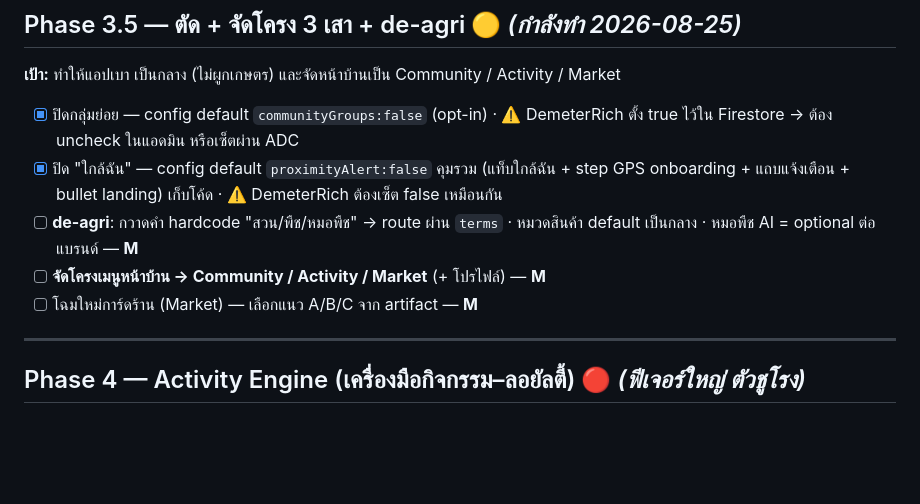
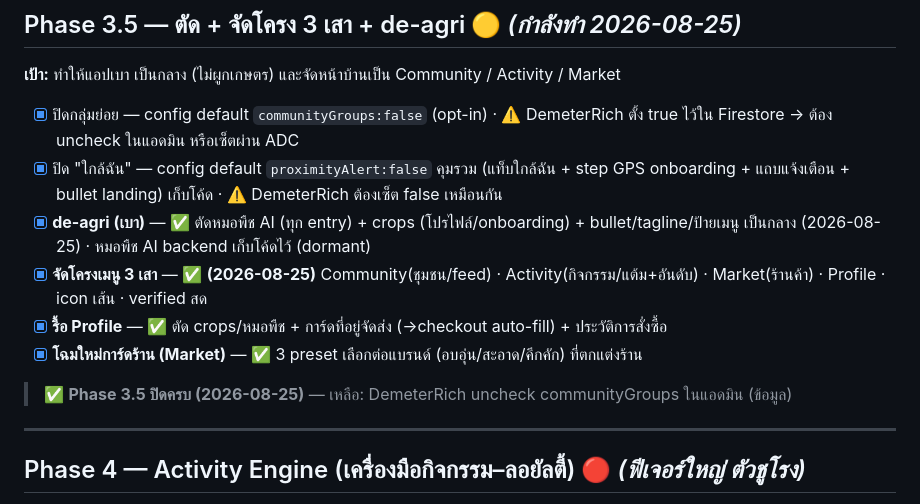
Before and after one commit to rotemaster-crypto/phuansuan, a Markdown page: ROADMAP.md, the part around the change. GitHub-like rendering; blank space fills up the shorter version.

Commit message:
docs: ปิด Phase 3.5 (3 เสา + preset + profile + de-agri) → ถัดไป Activity Engine
Co-Authored-By: Claude Opus 4.8 <noreply@anthropic.com>

```diff
--- a/ROADMAP.md
+++ b/ROADMAP.md
@@ -84,9 +84,12 @@
 
 - [x] ปิดกลุ่มย่อย — config default `communityGroups:false` (opt-in) · ⚠️ DemeterRich ตั้ง true ไว้ใน Firestore → ต้อง uncheck ในแอดมิน หรือเซ็ตผ่าน ADC
 - [x] ปิด "ใกล้ฉัน" — config default `proximityAlert:false` คุมรวม (แท็บใกล้ฉัน + step GPS onboarding + แถบแจ้งเตือน + bullet landing) เก็บโค้ด · ⚠️ DemeterRich ต้องเซ็ต false เหมือนกัน
-- [ ] **de-agri**: กวาดคำ hardcode "สวน/พืช/หมอพืช" → route ผ่าน `terms` · หมวดสินค้า default เป็นกลาง · หมอพืช AI = optional ต่อแบรนด์ — **M**
-- [ ] **จัดโครงเมนูหน้าบ้าน → Community / Activity / Market** (+ โปรไฟล์) — **M**
-- [ ] โฉมใหม่การ์ดร้าน (Market) — เลือกแนว A/B/C จาก artifact — **M**
+- [x] **de-agri (เบา)** — ✅ ตัดหมอพืช AI (ทุก entry) + crops (โปรไฟล์/onboarding) + bullet/tagline/ป้ายเมนู เป็นกลาง (2026-08-25) · หมอพืช AI backend เก็บโค้ดไว้ (dormant)
+- [x] **จัดโครงเมนู 3 เสา** — ✅ **(2026-08-25)** Community(ชุมชน/feed) · Activity(กิจกรรม/แต้ม+อันดับ) · Market(ร้านค้า) · Profile · icon เส้น · verified สด
+- [x] **รื้อ Profile** — ✅ ตัด crops/หมอพืช + การ์ดที่อยู่จัดส่ง (→checkout auto-fill) + ประวัติการสั่งซื้อ
+- [x] **โฉมใหม่การ์ดร้าน (Market)** — ✅ 3 preset เลือกต่อแบรนด์ (อบอุ่น/สะอาด/คึกคัก) ที่ตกแต่งร้าน
+
+> ✅ **Phase 3.5 ปิดครบ (2026-08-25)** — เหลือ: DemeterRich uncheck communityGroups ในแอดมิน (ข้อมูล)
 
 ---
 
```
Also changed, not shown: CHECKLIST.md (+3 -1 lines).
